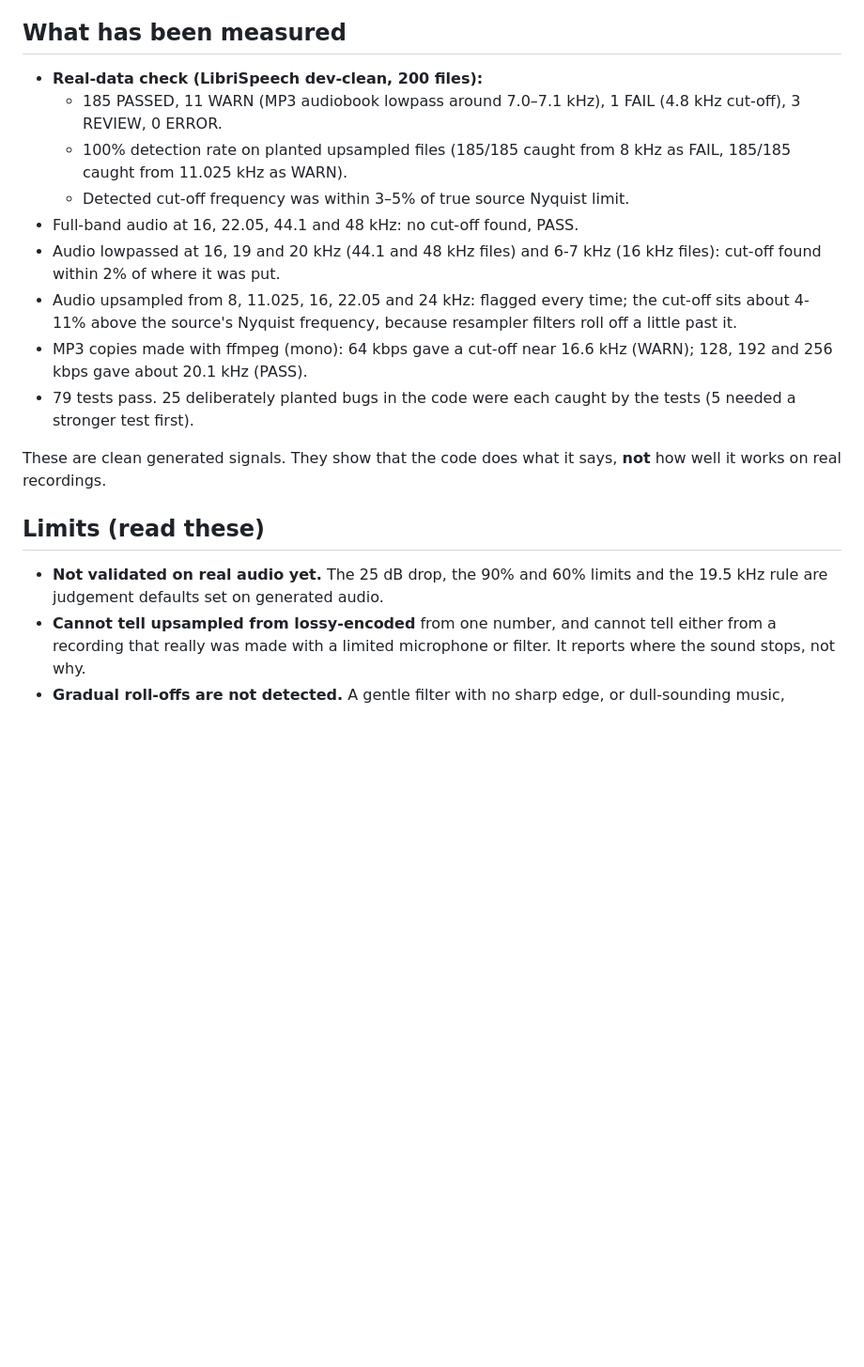
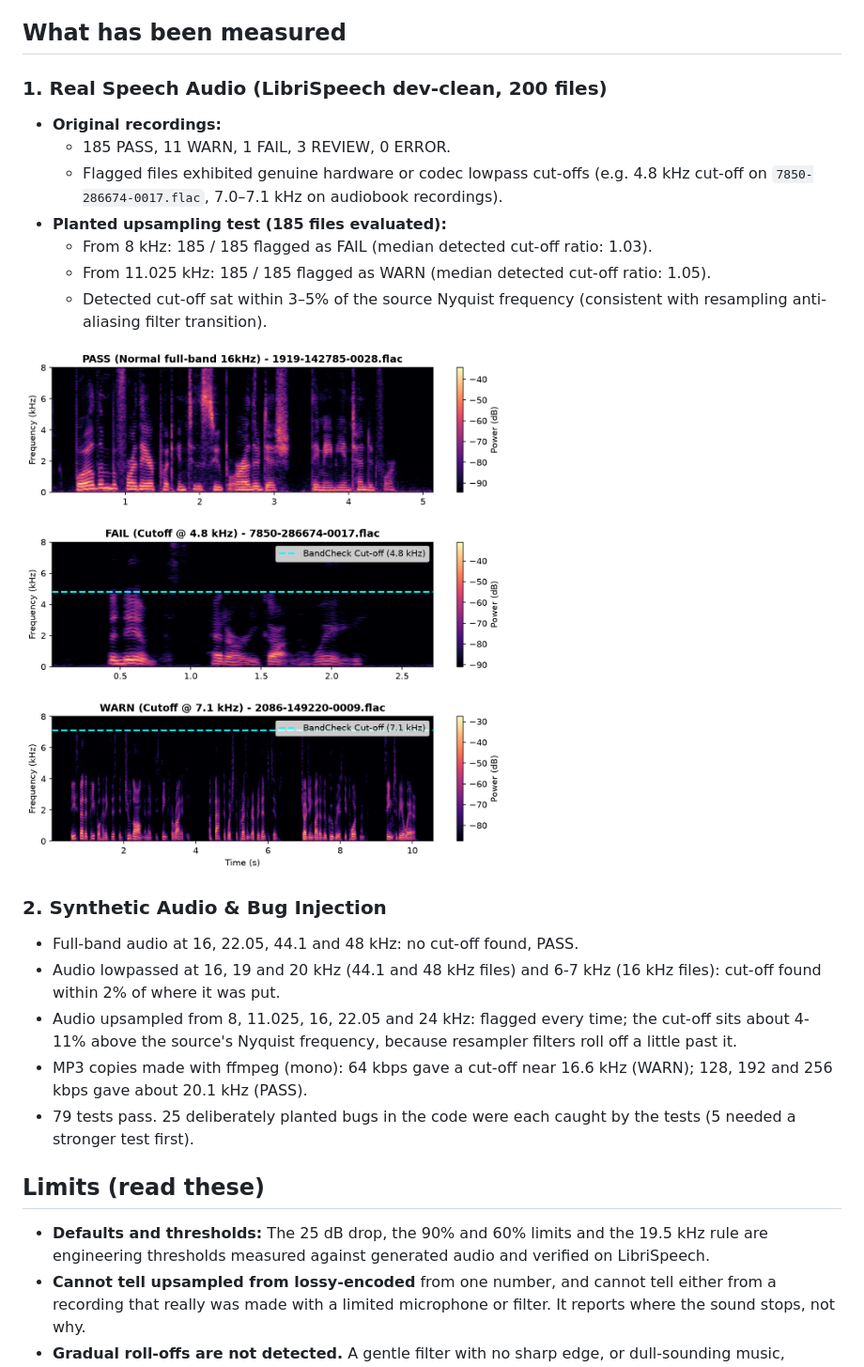
Before and after one commit to BoobalanArjunan/Bandcheck, a Markdown page: README.md, the part around the change. Shown at 94% size. Rendered like a GitHub page; pictures changed too: real_check/spectrogram_verification.png (added); blank space fills up the shorter version.

Commit message:
Update README with LibriSpeech real-data measurements and spectrogram figure

```diff
--- a/README.md
+++ b/README.md
@@ -42,20 +42,27 @@ For WARN and FAIL it lists the likely causes, for example `upsampled from 16000
 4. Compares the cut-off with the Nyquist frequency of the file.
 
 ## What has been measured
-- **Real-data check (LibriSpeech dev-clean, 200 files):**
-  - 185 PASSED, 11 WARN (MP3 audiobook lowpass around 7.0–7.1 kHz), 1 FAIL (4.8 kHz cut-off), 3 REVIEW, 0 ERROR.
-  - 100% detection rate on planted upsampled files (185/185 caught from 8 kHz as FAIL, 185/185 caught from 11.025 kHz as WARN).
-  - Detected cut-off frequency was within 3–5% of true source Nyquist limit.
+
+### 1. Real Speech Audio (LibriSpeech dev-clean, 200 files)
+- **Original recordings:**
+  - 185 PASS, 11 WARN, 1 FAIL, 3 REVIEW, 0 ERROR.
+  - Flagged files exhibited genuine hardware or codec lowpass cut-offs (e.g. 4.8 kHz cut-off on `7850-286674-0017.flac`, 7.0–7.1 kHz on audiobook recordings).
+- **Planted upsampling test (185 files evaluated):**
+  - From 8 kHz: 185 / 185 flagged as FAIL (median detected cut-off ratio: 1.03).
+  - From 11.025 kHz: 185 / 185 flagged as WARN (median detected cut-off ratio: 1.05).
+  - Detected cut-off sat within 3–5% of the source Nyquist frequency (consistent with resampling anti-aliasing filter transition).
+
+![Spectrogram Verification](real_check/spectrogram_verification.png)
+
+### 2. Synthetic Audio & Bug Injection
 - Full-band audio at 16, 22.05, 44.1 and 48 kHz: no cut-off found, PASS.
 - Audio lowpassed at 16, 19 and 20 kHz (44.1 and 48 kHz files) and 6-7 kHz (16 kHz files): cut-off found within 2% of where it was put.
 - Audio upsampled from 8, 11.025, 16, 22.05 and 24 kHz: flagged every time; the cut-off sits about 4-11% above the source's Nyquist frequency, because resampler filters roll off a little past it.
 - MP3 copies made with ffmpeg (mono): 64 kbps gave a cut-off near 16.6 kHz (WARN); 128, 192 and 256 kbps gave about 20.1 kHz (PASS).
 - 79 tests pass. 25 deliberately planted bugs in the code were each caught by the tests (5 needed a stronger test first).
 
-These are clean generated signals. They show that the code does what it says, **not** how well it works on real recordings.
-
 ## Limits (read these)
-- **Not validated on real audio yet.** The 25 dB drop, the 90% and 60% limits and the 19.5 kHz rule are judgement defaults set on generated audio.
+- **Defaults and thresholds:** The 25 dB drop, the 90% and 60% limits and the 19.5 kHz rule are engineering thresholds measured against generated audio and verified on LibriSpeech.
 - **Cannot tell upsampled from lossy-encoded** from one number, and cannot tell either from a recording that really was made with a limited microphone or filter. It reports where the sound stops, not why.
 - **Gradual roll-offs are not detected.** A gentle filter with no sharp edge, or dull-sounding music, passes.
 - **Cut-offs below about 2 kHz are not looked for.** Speech and music change a lot there.
```
